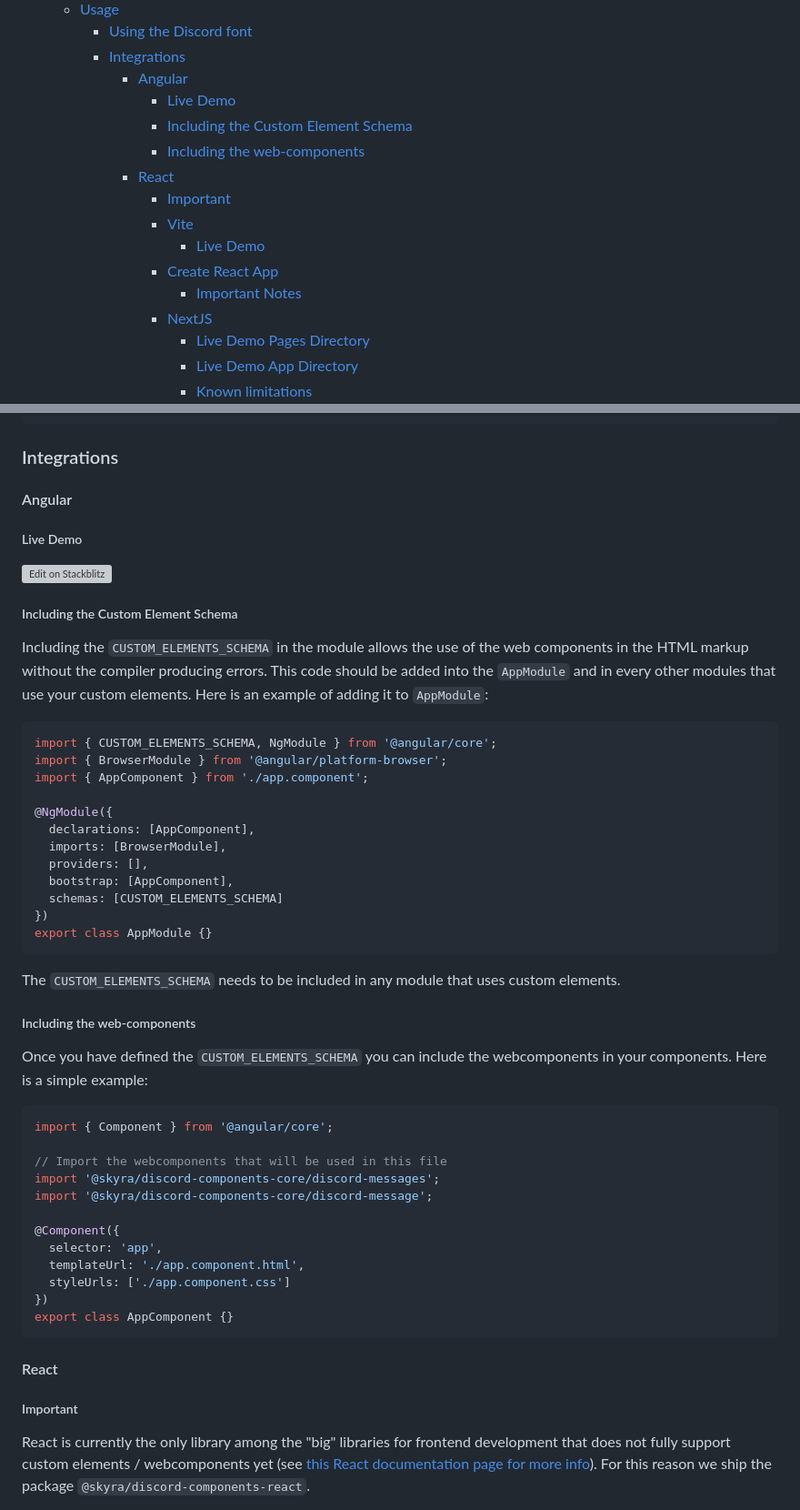
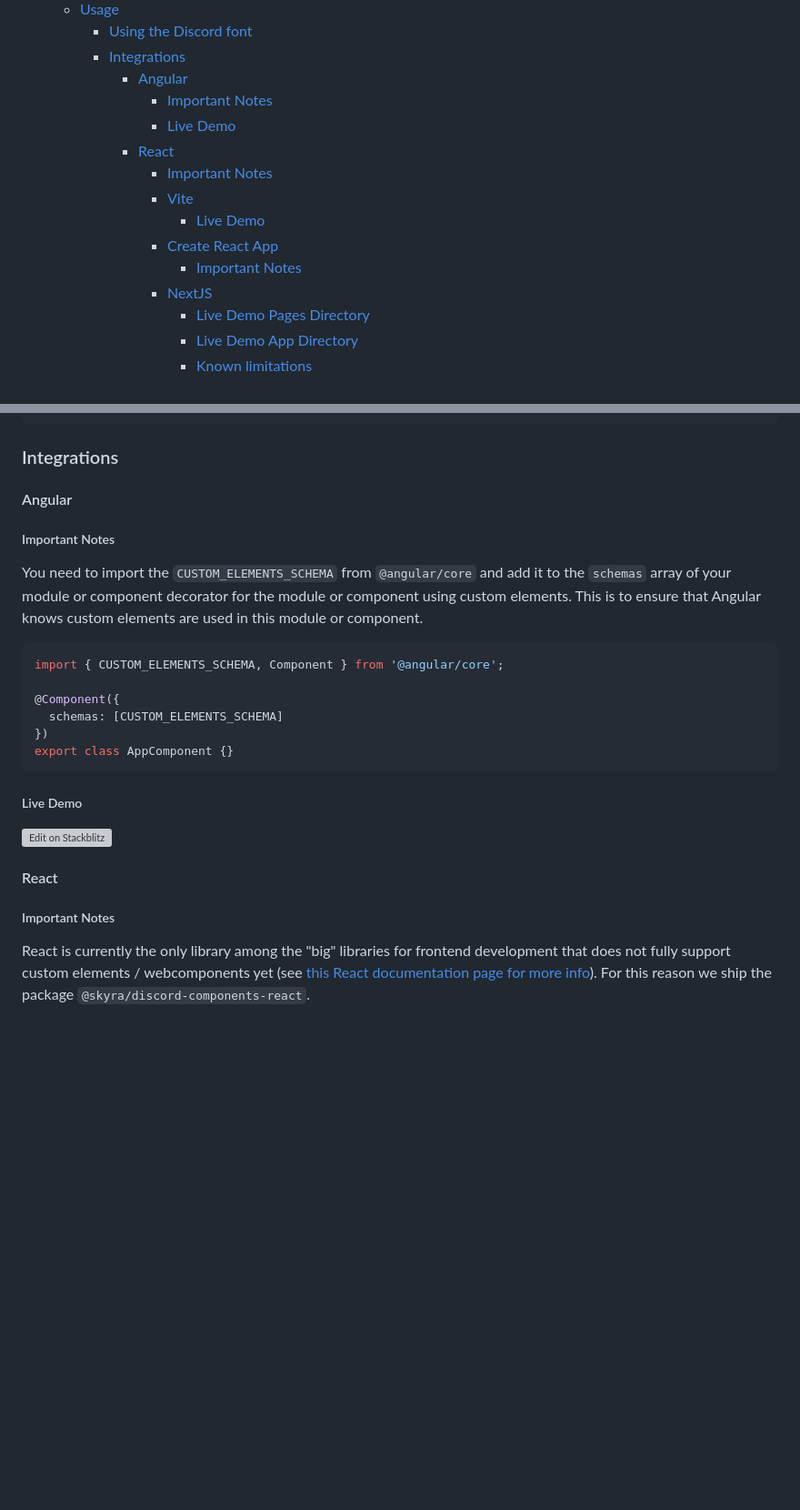
Before and after one commit to skyra-project/discord-components, a Markdown page: README.md, 2 parts joined by grey strips. Shown: that part at 91% size. Drawn GitHub-style; blank space fills up the shorter version; grey boxes are pictures that could not be loaded.

Commit message:
docs: update angular docs

````diff
--- a/README.md
+++ b/README.md
@@ -41,11 +41,10 @@ _React Bindings_
     - [Using the Discord font](#using-the-discord-font)
     - [Integrations](#integrations)
       - [Angular](#angular)
+        - [Important Notes](#important-notes)
         - [Live Demo](#live-demo)
-        - [Including the Custom Element Schema](#including-the-custom-element-schema)
-        - [Including the web-components](#including-the-web-components)
       - [React](#react)
-        - [Important](#important)
+        - [Important Notes](#important-notes-1)
         - [Vite](#vite)
           - [Live Demo](#live-demo-1)
         - [Create React App](#create-react-app)
@@ -179,58 +178,29 @@ do so by including the CSS below:
 
 #### Angular
 
+##### Important Notes
+
+You need to import the `CUSTOM_ELEMENTS_SCHEMA` from `@angular/core` and add it
+to the `schemas` array of your module or component decorator for the module or
+component using custom elements. This is to ensure that Angular knows custom
+elements are used in this module or component.
+
+```ts
+import { CUSTOM_ELEMENTS_SCHEMA, Component } from '@angular/core';
+
+@Component({
+  schemas: [CUSTOM_ELEMENTS_SCHEMA]
+})
+export class AppComponent {}
+```
+
 ##### Live Demo
 
 [![Edit on Stackblitz](https://developer.stackblitz.com/img/open_in_stackblitz.svg)](https://stackblitz.com/github/skyra-project/discord-components-implementations/tree/main/templates/angular)
 
-##### Including the Custom Element Schema
-
-Including the `CUSTOM_ELEMENTS_SCHEMA` in the module allows the use of the web
-components in the HTML markup without the compiler producing errors. This code
-should be added into the `AppModule` and in every other modules that use your
-custom elements. Here is an example of adding it to `AppModule`:
-
-```ts
-import { CUSTOM_ELEMENTS_SCHEMA, NgModule } from '@angular/core';
-import { BrowserModule } from '@angular/platform-browser';
-import { AppComponent } from './app.component';
-
-@NgModule({
-  declarations: [AppComponent],
-  imports: [BrowserModule],
-  providers: [],
-  bootstrap: [AppComponent],
-  schemas: [CUSTOM_ELEMENTS_SCHEMA]
-})
-export class AppModule {}
-```
-
-The `CUSTOM_ELEMENTS_SCHEMA` needs to be included in any module that uses custom
-elements.
-
-##### Including the web-components
-
-Once you have defined the `CUSTOM_ELEMENTS_SCHEMA` you can include the
-webcomponents in your components. Here is a simple example:
-
-```ts
-import { Component } from '@angular/core';
-
-// Import the webcomponents that will be used in this file
-import '@skyra/discord-components-core/discord-messages';
-import '@skyra/discord-components-core/discord-message';
-
-@Component({
-  selector: 'app',
-  templateUrl: './app.component.html',
-  styleUrls: ['./app.component.css']
-})
-export class AppComponent {}
-```
-
 #### React
 
-##### Important
+##### Important Notes
 
 React is currently the only library among the "big" libraries for frontend
 development that does not fully support custom elements / webcomponents yet (see
````
Also changed, not shown: other parts of README.md (+2 -2 lines), assets/readme-templates/CORE_USAGE.md (+17 -46 lines), packages/core/README.md (+21 -51 lines).
